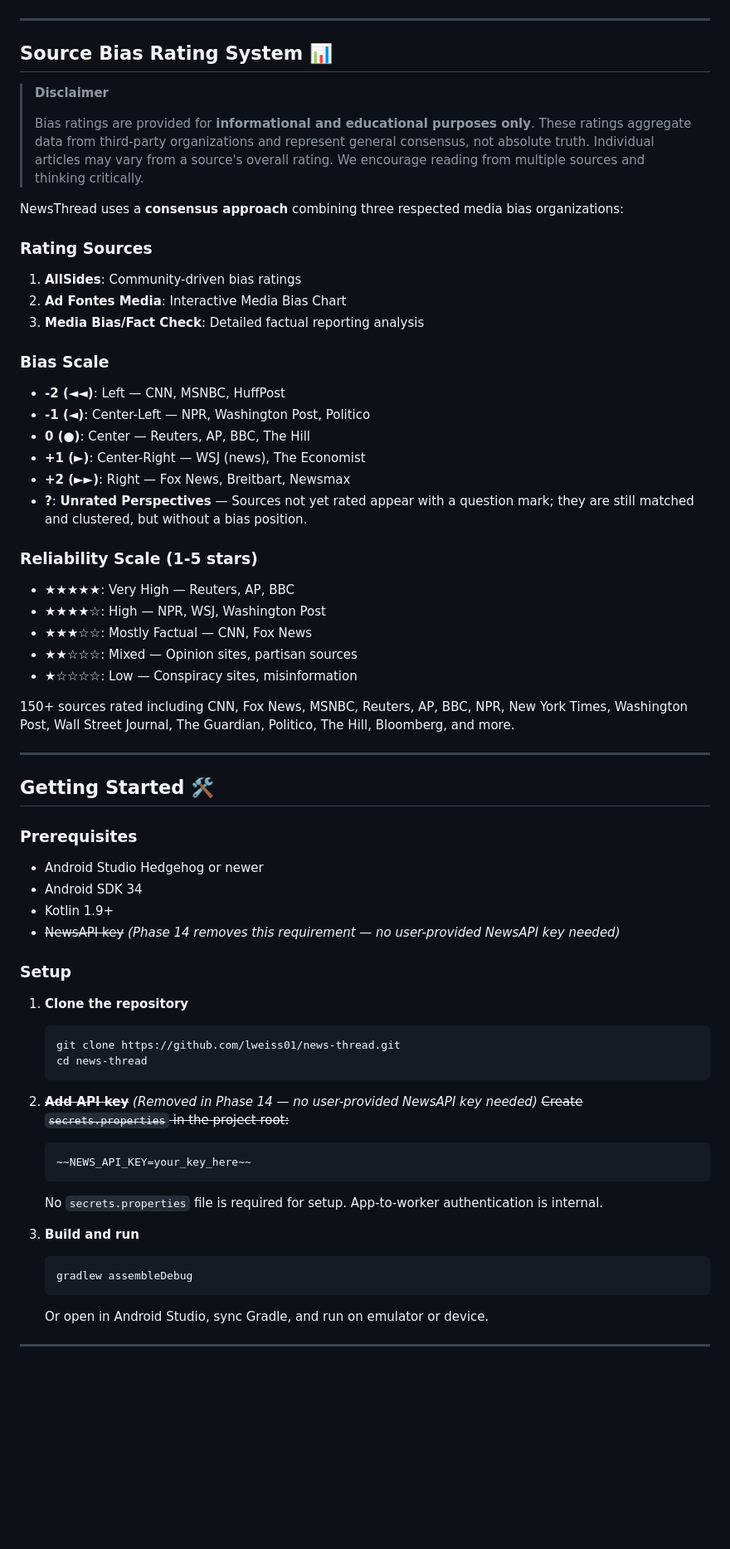
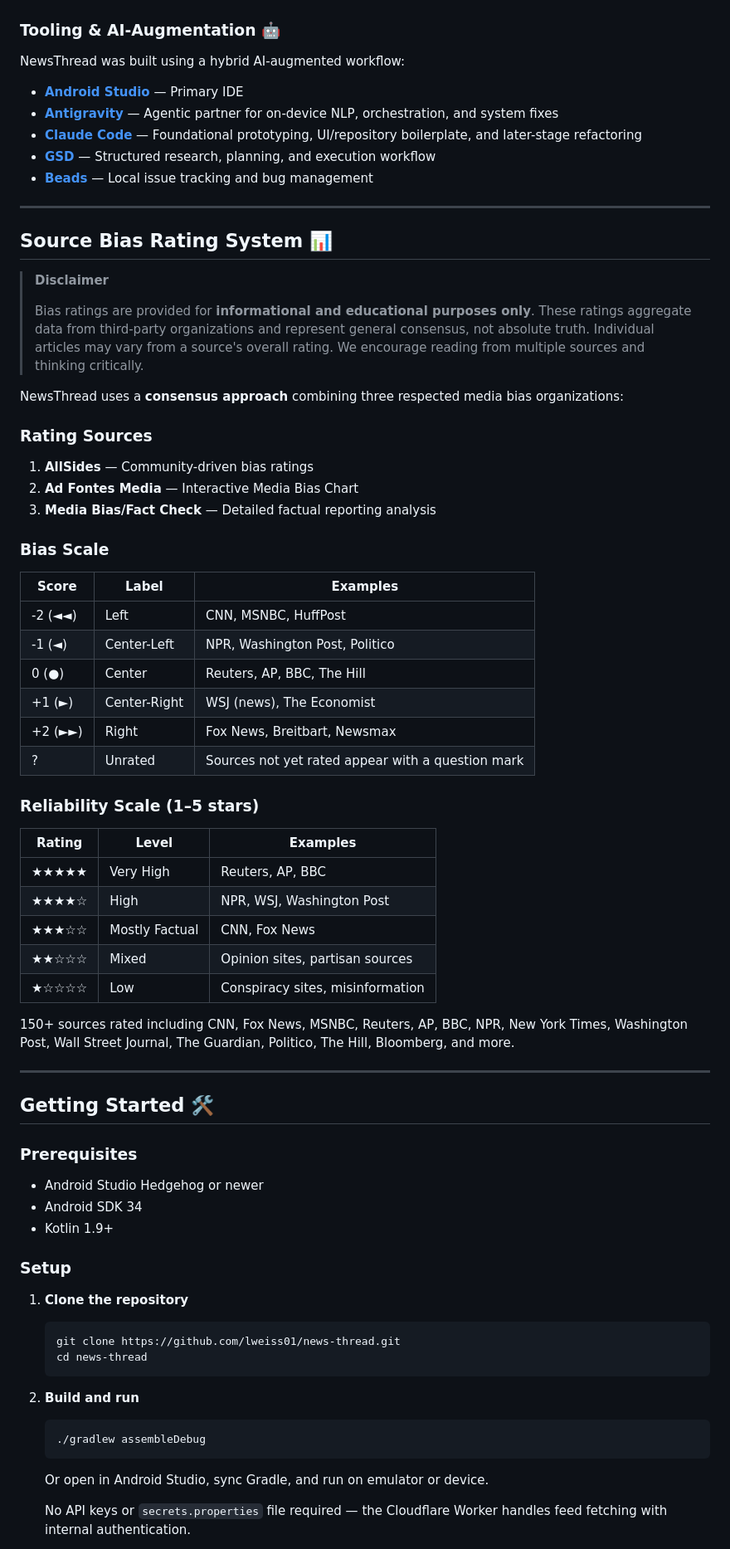
Before and after one commit to lweiss01/news-thread, a Markdown page: README.md, the part around one of its changes. Shown at 83% size. Rendered like a GitHub page; blank space fills up the shorter version.

````diff
--- a/README.md
+++ b/README.md
@@ -205,5 +211,15 @@ graph TD
     E --> F[Amber Design System Visualization]
 ```
+
+### Tooling & AI-Augmentation 🤖
+
+NewsThread was built using a hybrid AI-augmented workflow:
+
+* **[Android Studio](https://developer.android.com/studio)** — Primary IDE
+* **[Antigravity](https://antigravity.google/)** — Agentic partner for on-device NLP, orchestration, and system fixes
+* **[Claude Code](https://claude.ai/code)** — Foundational prototyping, UI/repository boilerplate, and later-stage refactoring
+* **[GSD](https://github.com/gsd-build/get-shit-done)** — Structured research, planning, and execution workflow
+* **[Beads](https://github.com/steveyegge/beads)** — Local issue tracking and bug management
 
 ---
 
@@ -216,24 +232,28 @@ graph TD
 NewsThread uses a **consensus approach** combining three respected media bias organizations:
 
 ### Rating Sources
-1. **AllSides**: Community-driven bias ratings
-2. **Ad Fontes Media**: Interactive Media Bias Chart
-3. **Media Bias/Fact Check**: Detailed factual reporting analysis
+1. **AllSides** — Community-driven bias ratings
+2. **Ad Fontes Media** — Interactive Media Bias Chart
+3. **Media Bias/Fact Check** — Detailed factual reporting analysis
 
 ### Bias Scale
-- **-2 (◄◄)**: Left — CNN, MSNBC, HuffPost
-- **-1 (◄)**: Center-Left — NPR, Washington Post, Politico
-- **0 (●)**: Center — Reuters, AP, BBC, The Hill
-- **+1 (►)**: Center-Right — WSJ (news), The Economist
-- **+2 (►►)**: Right — Fox News, Breitbart, Newsmax
-- **?**: **Unrated Perspectives** — Sources not yet rated appear with a question mark; they are still matched and clustered, but without a bias position.
+| Score | Label | Examples |
+|-------|-------|----------|
+| -2 (◄◄) | Left | CNN, MSNBC, HuffPost |
+| -1 (◄) | Center-Left | NPR, Washington Post, Politico |
+| 0 (●) | Center | Reuters, AP, BBC, The Hill |
+| +1 (►) | Center-Right | WSJ (news), The Economist |
+| +2 (►►) | Right | Fox News, Breitbart, Newsmax |
+| ? | Unrated | Sources not yet rated appear with a question mark |
 
-### Reliability Scale (1-5 stars)
-- **★★★★★**: Very High — Reuters, AP, BBC
-- **★★★★☆**: High — NPR, WSJ, Washington Post
-- **★★★☆☆**: Mostly Factual — CNN, Fox News
-- **★★☆☆☆**: Mixed — Opinion sites, partisan sources
-- **★☆☆☆☆**: Low — Conspiracy sites, misinformation
+### Reliability Scale (1–5 stars)
+| Rating | Level | Examples |
+|--------|-------|----------|
+| ★★★★★ | Very High | Reuters, AP, BBC |
+| ★★★★☆ | High | NPR, WSJ, Washington Post |
+| ★★★☆☆ | Mostly Factual | CNN, Fox News |
+| ★★☆☆☆ | Mixed | Opinion sites, partisan sources |
+| ★☆☆☆☆ | Low | Conspiracy sites, misinformation |
 
 150+ sources rated including CNN, Fox News, MSNBC, Reuters, AP, BBC, NPR, New York Times, Washington Post, Wall Street Journal, The Guardian, Politico, The Hill, Bloomberg, and more.
 
@@ -245,7 +265,6 @@ NewsThread uses a **consensus approach** combining three respected media bias or
 - Android Studio Hedgehog or newer
 - Android SDK 34
 - Kotlin 1.9+
-- ~~NewsAPI key~~ *(Phase 14 removes this requirement — no user-provided NewsAPI key needed)*
 
 ### Setup
 
@@ -255,18 +274,11 @@ NewsThread uses a **consensus approach** combining three respected media bias or
    cd news-thread
    ```
 
-2. **~~Add API key~~** *(Removed in Phase 14 — no user-provided NewsAPI key needed)*
-   ~~Create `secrets.properties` in the project root:~~
-   ```text
-   ~~NEWS_API_KEY=your_key_here~~
-   ```
-   No `secrets.properties` file is required for setup. App-to-worker authentication is internal.
-
-3. **Build and run**
+2. **Build and run**
    ```bash
-   gradlew assembleDebug
+   ./gradlew assembleDebug
    ```
    Or open in Android Studio, sync Gradle, and run on emulator or device.
 
----
+   No API keys or `secrets.properties` file required — the Cloudflare Worker handles feed fetching with internal authentication.
 
````
Also changed, not shown: other parts of README.md (+152 -134 lines), .gsd/PROJECT.md (+6 -8 lines).
